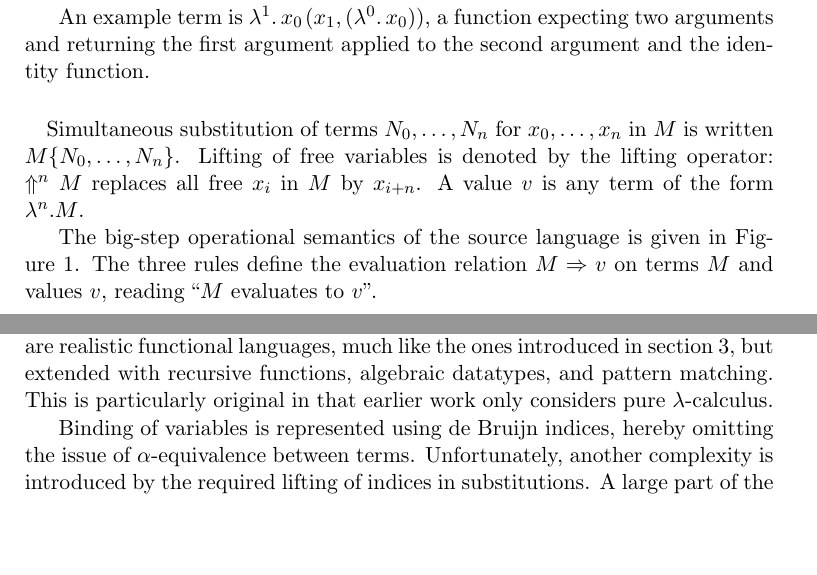
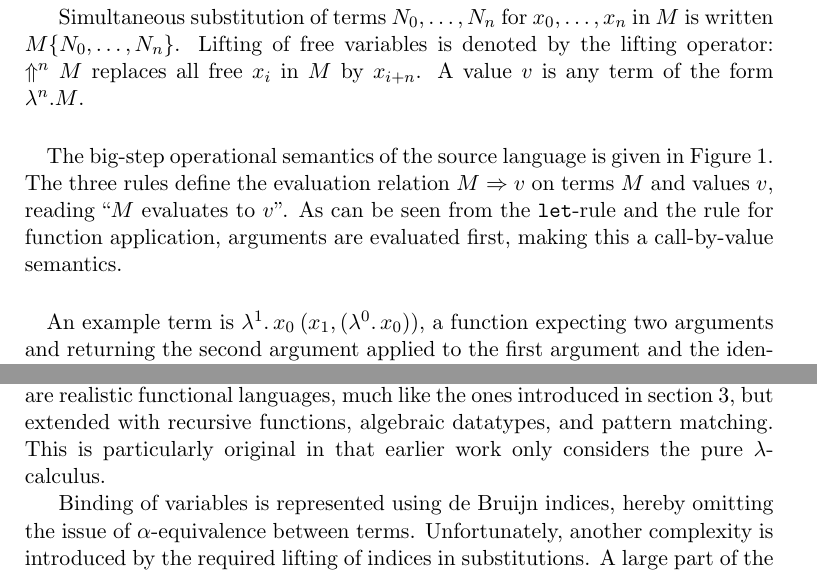
Before and after one commit to martijnvermaat/documents, a LaTeX paper (vu/bachelor-project/bachelor-project.tex): two parts of pages 4 and 8 of 15, joined at a grey line, cut so that both start at the same text, the shorter picture padded with empty space. Compiled offline with pdfLaTeX.

Commit message:
Reviewed text up to discussion section.

```diff
--- a/vu/bachelor-project/bachelor-project.tex
+++ b/vu/bachelor-project/bachelor-project.tex
@@ -291,21 +291,25 @@ Variables $x_{i}$ are identified by their de Bruijn indices $i$.
 An abstraction $\lambda^{n}.M$ binds variables $x_{n}, \ldots, x_{0}$ in $M$. The
 $\kw{let}$-binding $\kw{let} \: M \: \kw{in} \: N$ binds $x_{0}$ to $M$ in $N$.
 
-An example term is $\lambda^{1}. \, x_{0} \: (x_{1}, (\lambda^{0}. \, x_{0}))$, a
-function expecting two arguments and returning the first argument applied to the
-second argument and the identity function.
-
-\paragraph{}
-
 Simultaneous substitution of terms $N_{0}, \ldots, N_{n}$ for
 $x_{0}, \ldots, x_{n}$ in $M$ is written $M\{N_{0}, \ldots, N_{n}\}$.
 Lifting of free variables is denoted by the lifting operator: $\Uparrow^{n} M$
 replaces all free $x_{i}$ in $M$ by $x_{i+n}$. A value $v$ is any term of the
 form $\lambda^{n}.M$.
 
+\paragraph{}
+
 The big-step operational semantics of the source language is given in
 Figure~\ref{fig:sourcesemantics}. The three rules define the evaluation relation
 $M \Rightarrow v$ on terms $M$ and values $v$, reading ``$M$ evaluates to $v$''.
+As can be seen from the $\kw{let}$-rule and the rule for function application,
+arguments are evaluated first, making this a call-by-value semantics.
+
+\paragraph{}
+
+An example term is $\lambda^{1}. \, x_{0} \: (x_{1}, (\lambda^{0}. \, x_{0}))$, a
+function expecting two arguments and returning the second argument applied to the
+first argument and the identity function.
 
 \begin{figure}
 \begin{mathpar}
@@ -597,7 +605,7 @@ using the Coq proof assistent.
 The languages of these transformations are realistic functional languages,
 much like the ones introduced in section~\ref{sec:languages}, but extended
 with recursive functions, algebraic datatypes, and pattern matching.
-This is particularly original in that earlier work only considers pure
+This is particularly original in that earlier work only considers the pure
 $\lambda$-calculus.
 
 Binding of variables is represented using de Bruijn indices, hereby omitting
```
Also changed, not shown: vu/bachelor-project/example.txt (+1 -1 lines), vu/bachelor-project/bachelor-project.tex (14 more changed lines).
